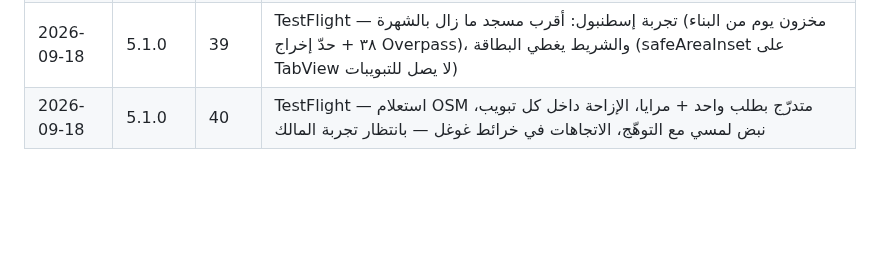
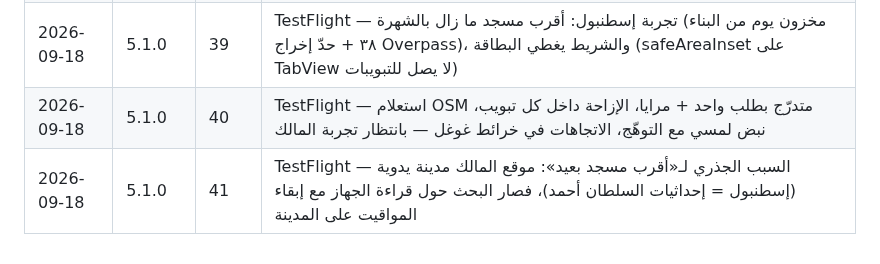
Before and after one commit to osamafa86-dotcom/mediapro, a Markdown page: sakinah-native/store/README.md, the part around the change. GitHub-like rendering; blank space fills up the shorter version.

Commit message:
store: 5.1.0 build 41 on TestFlight
Co-Authored-By: Claude Fable 5.1 <noreply@anthropic.com>
Claude-Session: https://claude.ai/code/session_01MtsXNuDQd6sBfZeAo8CMsC

```diff
--- a/sakinah-native/store/README.md
+++ b/sakinah-native/store/README.md
@@ -42,3 +42,4 @@
 | 2026-09-18 | 5.1.0 | 38 | TestFlight (الرئيسية المدمجة + المساجد القريبة) — بانتظار تجربة المالك قبل تحديث اللقطات والتقديم |
 | 2026-09-18 | 5.1.0 | 39 | TestFlight — تجربة إسطنبول: أقرب مسجد ما زال بالشهرة (مخزون يوم من البناء ٣٨ + حدّ إخراج Overpass)، والشريط يغطي البطاقة (safeAreaInset على TabView لا يصل للتبويبات) |
 | 2026-09-18 | 5.1.0 | 40 | TestFlight — استعلام OSM متدرّج بطلب واحد + مرايا، الإزاحة داخل كل تبويب، نبض لمسي مع التوهّج، الاتجاهات في خرائط غوغل — بانتظار تجربة المالك |
+| 2026-09-18 | 5.1.0 | 41 | TestFlight — السبب الجذري لـ«أقرب مسجد بعيد»: موقع المالك مدينة يدوية (إسطنبول = إحداثيات السلطان أحمد)، فصار البحث حول قراءة الجهاز مع إبقاء المواقيت على المدينة |
```
